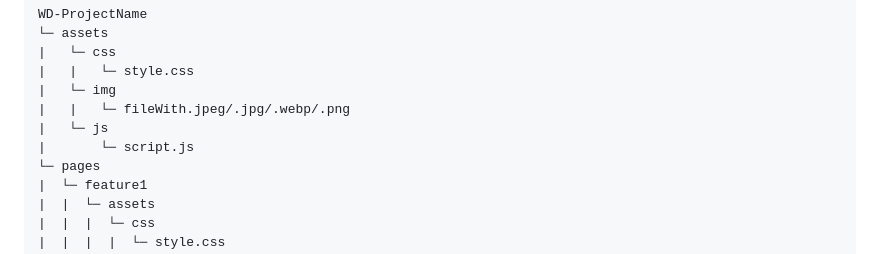
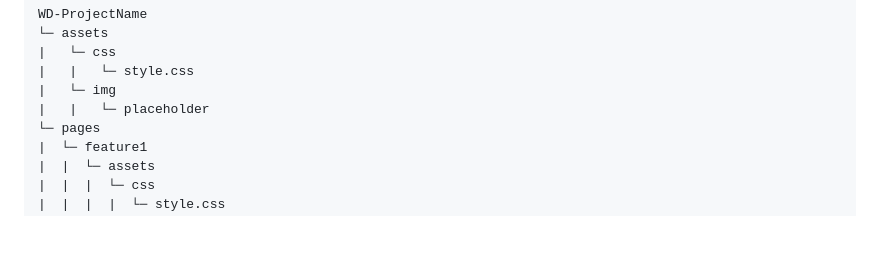
Before and after one commit to Gipal30/WD-Seatwork4, a Markdown page: readme.md, the part around the change. Drawn GitHub-style; blank space fills up the shorter version.

```diff
--- a/readme.md
+++ b/readme.md
@@ -87,9 +87,7 @@ WD-ProjectName
 |   └─ css
 |   |   └─ style.css
 |   └─ img
-|   |   └─ fileWith.jpeg/.jpg/.webp/.png
-|   └─ js
-|       └─ script.js
+|   |   └─ placeholder
 └─ pages
 |  └─ feature1
 |  |  └─ assets
```
